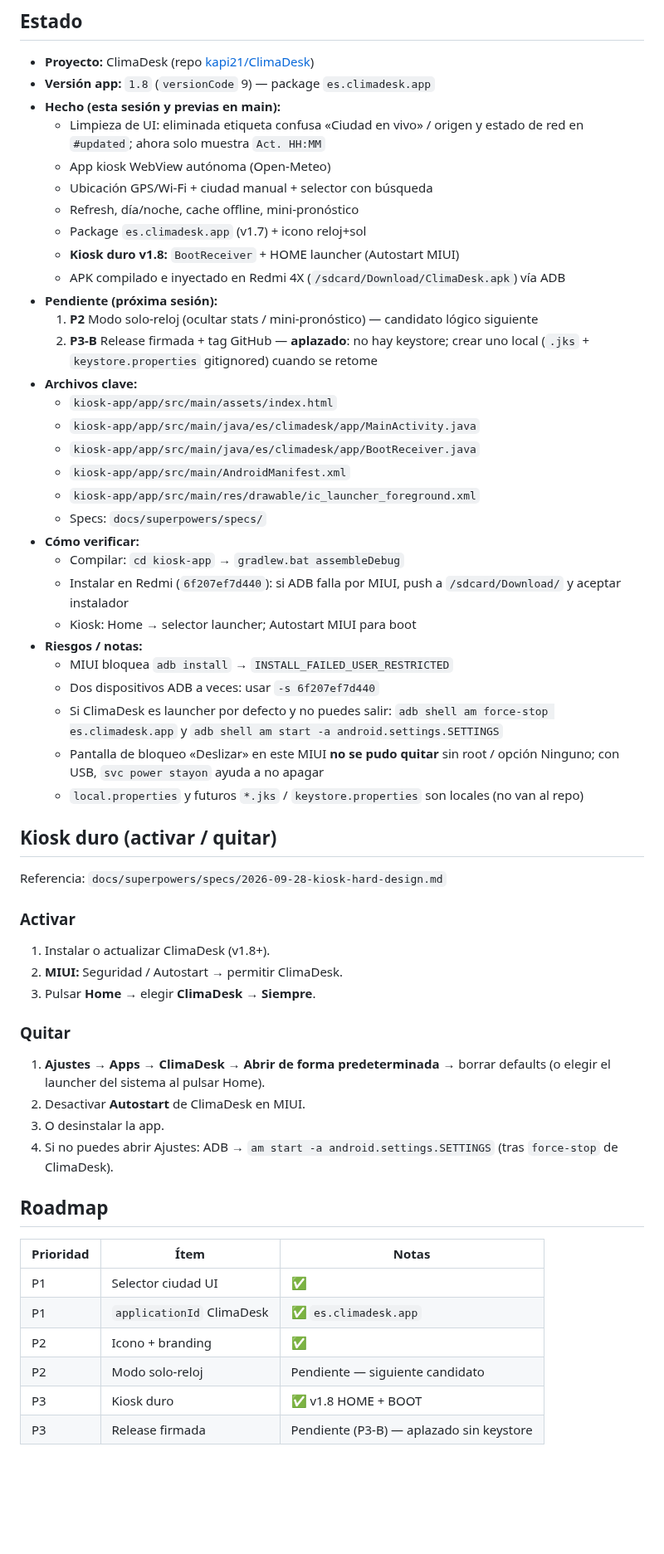
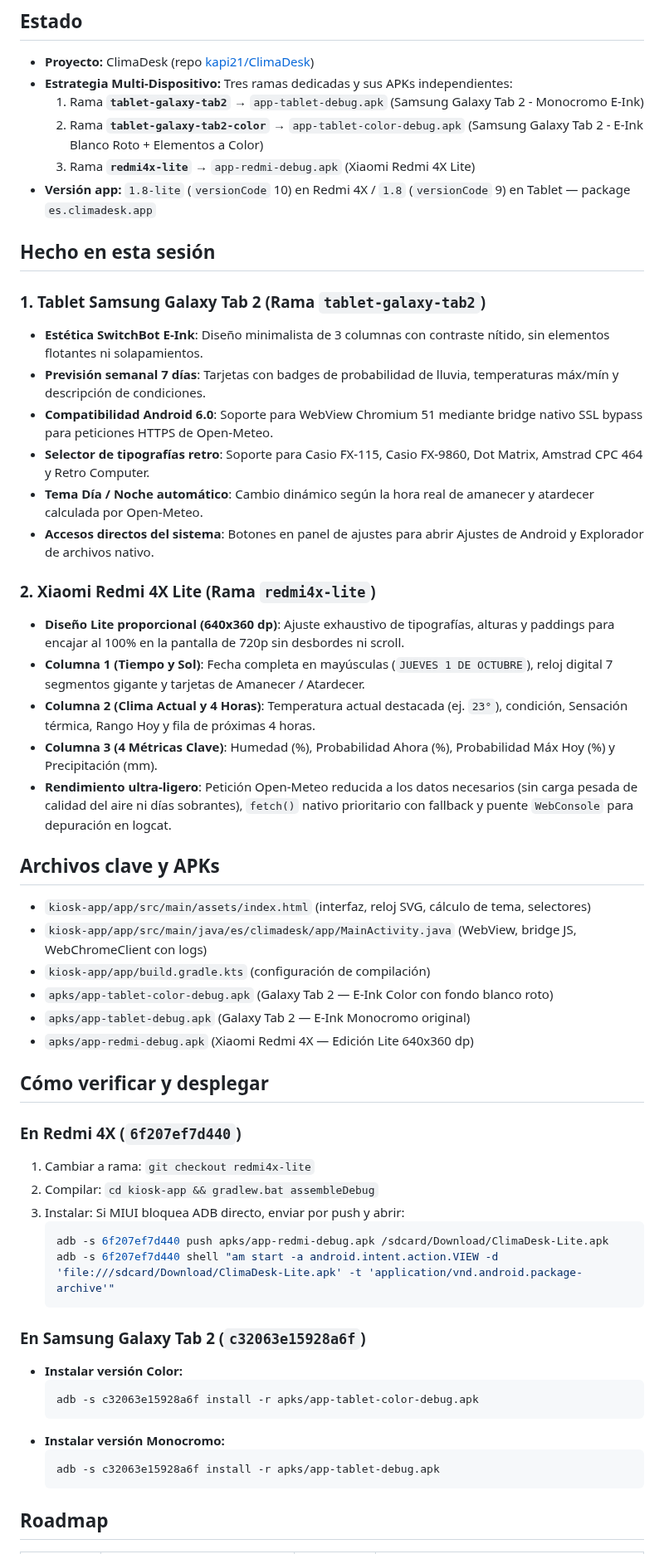
Before and after one commit to kapi21/ClimaDesk, a Markdown page: HANDOFF.md, the part around one of its changes. Shown at 83% size. Rendered like a GitHub page; blank space fills up the shorter version.

Commit message:
docs(main): actualizar escaparate con capturas reales, apks y estrategia multi-dispositivo

````diff
--- a/HANDOFF.md
+++ b/HANDOFF.md
@@ -4,60 +4,57 @@
 
 ## Estado
 - **Proyecto:** ClimaDesk (repo [kapi21/ClimaDesk](https://github.com/kapi21/ClimaDesk))
-- **Versión app:** `1.8` (`versionCode` 9) — package `es.climadesk.app`
-- **Hecho (esta sesión y previas en main):**
-  - Limpieza de UI: eliminada etiqueta confusa «Ciudad en vivo» / origen y estado de red en `#updated`; ahora solo muestra `Act. HH:MM`
-  - App kiosk WebView autónoma (Open-Meteo)
-  - Ubicación GPS/Wi‑Fi + ciudad manual + selector con búsqueda
-  - Refresh, día/noche, cache offline, mini-pronóstico
-  - Package `es.climadesk.app` (v1.7) + icono reloj+sol
-  - **Kiosk duro v1.8:** `BootReceiver` + HOME launcher (Autostart MIUI)
-  - APK compilado e inyectado en Redmi 4X (`/sdcard/Download/ClimaDesk.apk`) vía ADB
-- **Pendiente (próxima sesión):**
-  1. **P2** Modo solo-reloj (ocultar stats / mini-pronóstico) — candidato lógico siguiente
-  2. **P3-B** Release firmada + tag GitHub — **aplazado**: no hay keystore; crear uno local (`.jks` + `keystore.properties` gitignored) cuando se retome
-- **Archivos clave:**
-  - `kiosk-app/app/src/main/assets/index.html`
-  - `kiosk-app/app/src/main/java/es/climadesk/app/MainActivity.java`
-  - `kiosk-app/app/src/main/java/es/climadesk/app/BootReceiver.java`
-  - `kiosk-app/app/src/main/AndroidManifest.xml`
-  - `kiosk-app/app/src/main/res/drawable/ic_launcher_foreground.xml`
-  - Specs: `docs/superpowers/specs/`
-- **Cómo verificar:**
-  - Compilar: `cd kiosk-app` → `gradlew.bat assembleDebug`
-  - Instalar en Redmi (`6f207ef7d440`): si ADB falla por MIUI, push a `/sdcard/Download/` y aceptar instalador
-  - Kiosk: Home → selector launcher; Autostart MIUI para boot
-- **Riesgos / notas:**
-  - MIUI bloquea `adb install` → `INSTALL_FAILED_USER_RESTRICTED`
-  - Dos dispositivos ADB a veces: usar `-s 6f207ef7d440`
-  - Si ClimaDesk es launcher por defecto y no puedes salir: `adb shell am force-stop es.climadesk.app` y `adb shell am start -a android.settings.SETTINGS`
-  - Pantalla de bloqueo «Deslizar» en este MIUI **no se pudo quitar** sin root / opción Ninguno; con USB, `svc power stayon` ayuda a no apagar
-  - `local.properties` y futuros `*.jks` / `keystore.properties` son locales (no van al repo)
+- **Estrategia Multi-Dispositivo:** Tres ramas dedicadas y sus APKs independientes:
+  1. Rama **`tablet-galaxy-tab2`** → `app-tablet-debug.apk` (Samsung Galaxy Tab 2 - Monocromo E-Ink)
+  2. Rama **`tablet-galaxy-tab2-color`** → `app-tablet-color-debug.apk` (Samsung Galaxy Tab 2 - E-Ink Blanco Roto + Elementos a Color)
+  3. Rama **`redmi4x-lite`** → `app-redmi-debug.apk` (Xiaomi Redmi 4X Lite)
+- **Versión app:** `1.8-lite` (`versionCode` 10) en Redmi 4X / `1.8` (`versionCode` 9) en Tablet — package `es.climadesk.app`
 
-## Kiosk duro (activar / quitar)
+## Hecho en esta sesión
 
-Referencia: `docs/superpowers/specs/2026-09-28-kiosk-hard-design.md`
+### 1. Tablet Samsung Galaxy Tab 2 (Rama `tablet-galaxy-tab2`)
+- **Estética SwitchBot E-Ink**: Diseño minimalista de 3 columnas con contraste nítido, sin elementos flotantes ni solapamientos.
+- **Previsión semanal 7 días**: Tarjetas con badges de probabilidad de lluvia, temperaturas máx/mín y descripción de condiciones.
+- **Compatibilidad Android 6.0**: Soporte para WebView Chromium 51 mediante bridge nativo SSL bypass para peticiones HTTPS de Open-Meteo.
+- **Selector de tipografías retro**: Soporte para Casio FX-115, Casio FX-9860, Dot Matrix, Amstrad CPC 464 y Retro Computer.
+- **Tema Día / Noche automático**: Cambio dinámico según la hora real de amanecer y atardecer calculada por Open-Meteo.
+- **Accesos directos del sistema**: Botones en panel de ajustes para abrir Ajustes de Android y Explorador de archivos nativo.
 
-### Activar
+### 2. Xiaomi Redmi 4X Lite (Rama `redmi4x-lite`)
+- **Diseño Lite proporcional (640x360 dp)**: Ajuste exhaustivo de tipografías, alturas y paddings para encajar al 100% en la pantalla de 720p sin desbordes ni scroll.
+- **Columna 1 (Tiempo y Sol)**: Fecha completa en mayúsculas (`JUEVES 1 DE OCTUBRE`), reloj digital 7 segmentos gigante y tarjetas de Amanecer / Atardecer.
+- **Columna 2 (Clima Actual y 4 Horas)**: Temperatura actual destacada (ej. `23°`), condición, Sensación térmica, Rango Hoy y fila de próximas 4 horas.
+- **Columna 3 (4 Métricas Clave)**: Humedad (%), Probabilidad Ahora (%), Probabilidad Máx Hoy (%) y Precipitación (mm).
+- **Rendimiento ultra-ligero**: Petición Open-Meteo reducida a los datos necesarios (sin carga pesada de calidad del aire ni días sobrantes), `fetch()` nativo prioritario con fallback y puente `WebConsole` para depuración en logcat.
 
-1. Instalar o actualizar ClimaDesk (v1.8+).
-2. **MIUI:** Seguridad / Autostart → permitir ClimaDesk.
-3. Pulsar **Home** → elegir **ClimaDesk** → **Siempre**.
+## Archivos clave y APKs
+- `kiosk-app/app/src/main/assets/index.html` (interfaz, reloj SVG, cálculo de tema, selectores)
+- `kiosk-app/app/src/main/java/es/climadesk/app/MainActivity.java` (WebView, bridge JS, WebChromeClient con logs)
+- `kiosk-app/app/build.gradle.kts` (configuración de compilación)
+- `apks/app-tablet-color-debug.apk` (Galaxy Tab 2 — E-Ink Color con fondo blanco roto)
+- `apks/app-tablet-debug.apk` (Galaxy Tab 2 — E-Ink Monocromo original)
+- `apks/app-redmi-debug.apk` (Xiaomi Redmi 4X — Edición Lite 640x360 dp)
 
-### Quitar
+## Cómo verificar y desplegar
 
-1. **Ajustes → Apps → ClimaDesk → Abrir de forma predeterminada** → borrar defaults (o elegir el launcher del sistema al pulsar Home).
-2. Desactivar **Autostart** de ClimaDesk en MIUI.
-3. O desinstalar la app.
-4. Si no puedes abrir Ajustes: ADB → `am start -a android.settings.SETTINGS` (tras `force-stop` de ClimaDesk).
+### En Redmi 4X (`6f207ef7d440`)
+1. Cambiar a rama: `git checkout redmi4x-lite`
+2. Compilar: `cd kiosk-app && gradlew.bat assembleDebug`
+3. Instalar: Si MIUI bloquea ADB directo, enviar por push y abrir:
+   ```bash
+   adb -s 6f207ef7d440 push apks/app-redmi-debug.apk /sdcard/Download/ClimaDesk-Lite.apk
+   adb -s 6f207ef7d440 shell "am start -a android.intent.action.VIEW -d 'file:///sdcard/Download/ClimaDesk-Lite.apk' -t 'application/vnd.android.package-archive'"
+   ```
+
+### En Samsung Galaxy Tab 2 (`c32063e15928a6f`)
+- **Instalar versión Color:**
+  ```bash
+  adb -s c32063e15928a6f install -r apks/app-tablet-color-debug.apk
+  ```
+- **Instalar versión Monocromo:**
+  ```bash
+  adb -s c32063e15928a6f install -r apks/app-tablet-debug.apk
+  ```
 
 ## Roadmap
-| Prioridad | Ítem | Notas |
-|-----------|------|--------|
-| P1 | Selector ciudad UI | ✅ |
-| P1 | `applicationId` ClimaDesk | ✅ `es.climadesk.app` |
-| P2 | Icono + branding | ✅ |
-| P2 | Modo solo-reloj | Pendiente — siguiente candidato |
-| P3 | Kiosk duro | ✅ v1.8 HOME + BOOT |
-| P3 | Release firmada | Pendiente (P3-B) — aplazado sin keystore |
 
````
Also changed, not shown: other parts of HANDOFF.md (+15 -4 lines), README.md (+12 -1 lines), apks/README.md (added, +11 -0 lines), docs/climadesk-preview.png (deleted), docs/redmi-preview.png (added), docs/tablet-preview.png (added).
